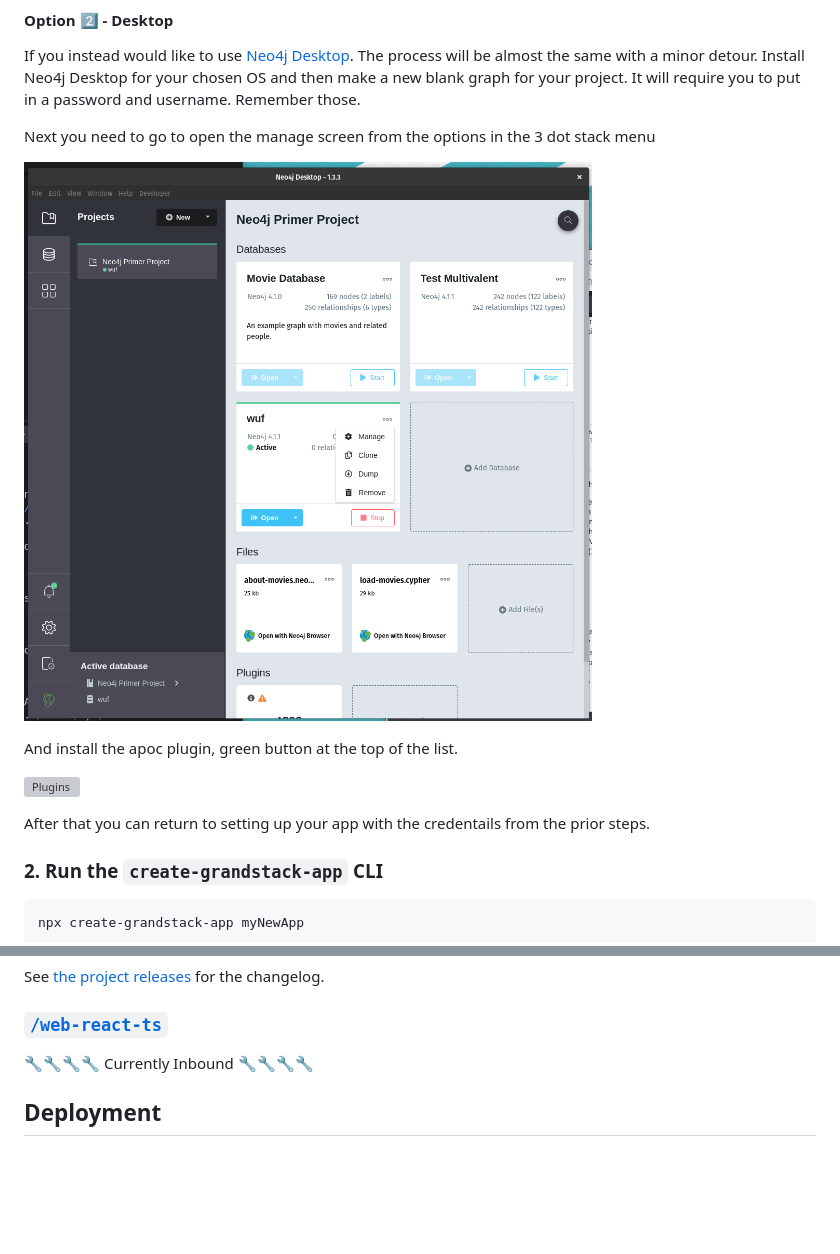
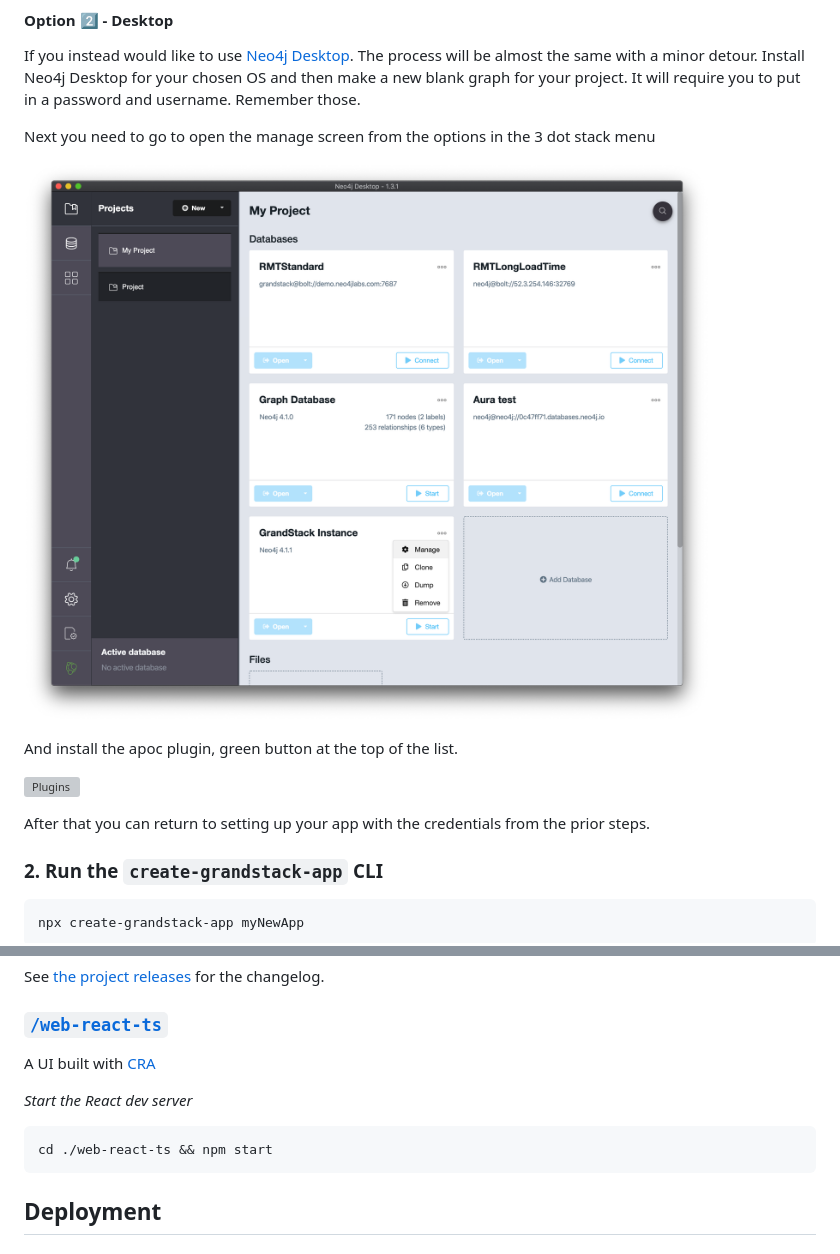
Before and after one commit to dragonworr/grand-stack-starter, a Markdown page: README.md, 2 parts joined by grey strips. Drawn GitHub-style; pictures changed too: img/desktop-new-graph.png; blank space fills up the shorter version; grey boxes are pictures that could not be loaded.

Commit message:
updated readme and pics for apoc

````diff
--- a/README.md
+++ b/README.md
@@ -42,7 +42,7 @@ And install the apoc plugin, green button at the top of the list.
 
 ![Plugins](img/apoc-install.png)
 
-After that you can return to setting up your app with the credentails from the prior steps.
+After that you can return to setting up your app with the credentials from the prior steps.
 
 ### 2. Run the `create-grandstack-app` CLI
 
@@ -149,7 +149,13 @@ See [the project releases](https://github.com/grand-stack/grand-stack-starter/re
 
 ### [`/web-react-ts`](./web-react-ts)
 
-:wrench::wrench::wrench::wrench: Currently Inbound :wrench::wrench::wrench::wrench:
+A UI built with [CRA](https://reactjs.org/docs/create-a-new-react-app.html)
+
+_Start the React dev server_
+
+```
+cd ./web-react-ts && npm start
+```
 
 ## Deployment
 
````
Also changed, not shown: api/README.md (+5 -6 lines), 1 other file.
